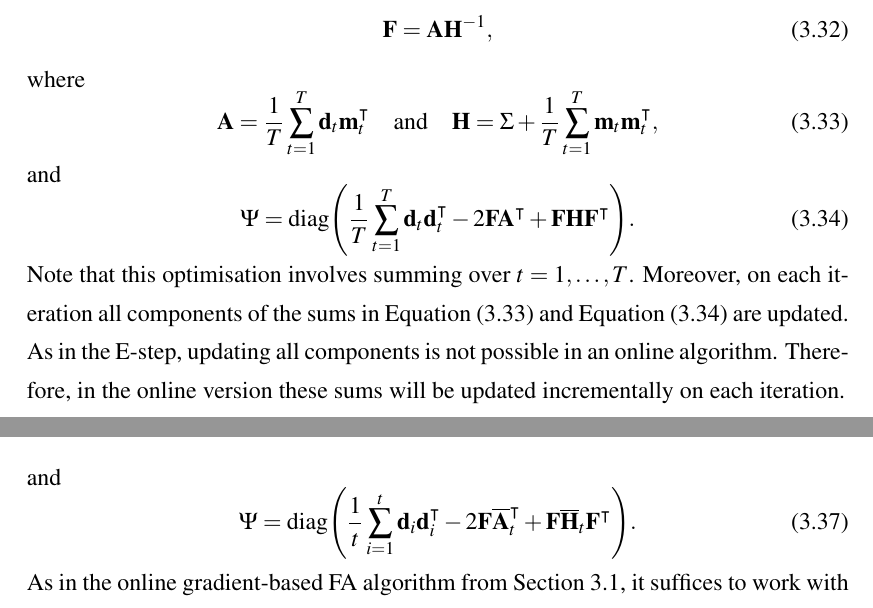
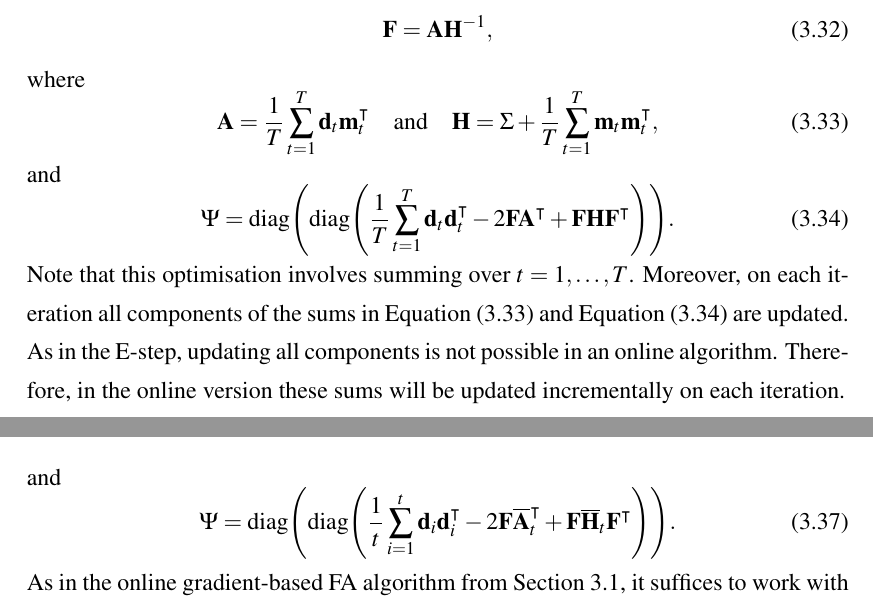
Before and after one commit to ayeright/swafa, a LaTeX thesis (thesis/main.tex): two parts of pages 15 and 16 of 19, joined at a grey line, cut so that both start at the same text. Compiled offline with pdfLaTeX.

Commit message:
add double diag to M-step

```diff
--- a/thesis/main.tex
+++ b/thesis/main.tex
@@ -401,7 +401,7 @@ where
 \end{equation}
 and
 \begin{equation}\label{eqn:em_Psi_update}
-	\Psi = \text{diag}\Bigg( \frac{1}{T} \sum_{t=1}^T \matr{d}_t \matr{d}_t^\intercal - 2\matr{FA}^\intercal + \matr{FHF}^\intercal \Bigg).
+	\Psi = \text{diag}\Bigg(\text{diag}\Bigg( \frac{1}{T} \sum_{t=1}^T \matr{d}_t \matr{d}_t^\intercal - 2\matr{FA}^\intercal + \matr{FHF}^\intercal \Bigg)\Bigg).
 \end{equation}
 Note that this optimisation involves summing over $t=1,\dots,T$. Moreover, on each iteration all components of the sums in Equation (\ref{eqn:em_A_and_H_update}) and Equation (\ref{eqn:em_Psi_update}) are updated. As in the E-step, updating all components is not possible in an online algorithm. Therefore, in the online version these sums will be updated incrementally on each iteration.
 
@@ -418,7 +418,7 @@ Then the estimates of $\matr{F}$ and $\Psi$ on iteration $t$ become
 \end{equation}
 and
 \begin{equation}\label{eqn:em_Psi_incremental_update}
-	\Psi = \text{diag}\Bigg( \frac{1}{t} \sum_{i=1}^t \matr{d}_i \matr{d}_i^\intercal - 2 \matr{F}\overline{\matr{A}}_t^\intercal + \matr{F}\overline{\matr{H}}_t \matr{F}^\intercal \Bigg).
+	\Psi = \text{diag}\Bigg(\text{diag}\Bigg( \frac{1}{t} \sum_{i=1}^t \matr{d}_i \matr{d}_i^\intercal - 2 \matr{F}\overline{\matr{A}}_t^\intercal + \matr{F}\overline{\matr{H}}_t \matr{F}^\intercal \Bigg)\Bigg).
 \end{equation}
 As in the online gradient-based FA algorithm from Section \ref{sec:gradient_fa}, it suffices to work with $\psi = \diag(\Psi)$ instead of $\Psi$.
 The diagonal entries of Equation (\ref{eqn:em_Psi_incremental_update}) can be computed more efficiently as
```
Also changed, not shown: thesis/main.pdf.
